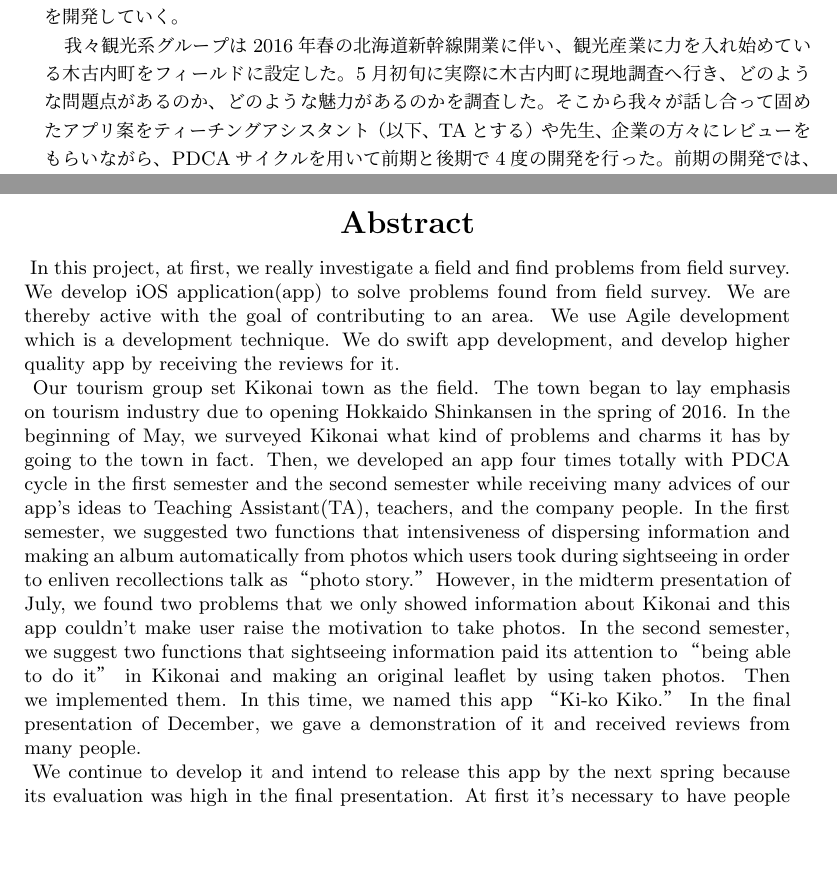
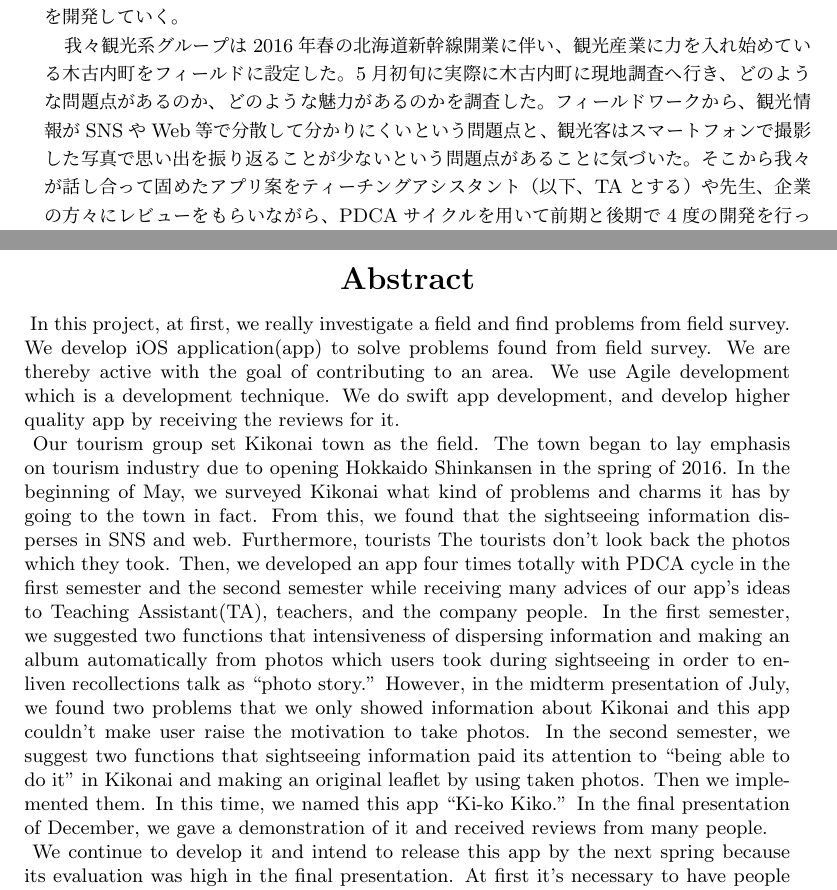
Before and after one commit to FUNPBL2015/Kan__groupreport, a LaTeX thesis (group.tex, which reads abstract.tex): two parts of pages 3 and 4 of 19, joined at a grey line, cut so that both start at the same text, the shorter picture padded with empty space. Compiled offline with pLaTeX and dvipdfmx.

Commit message:
少し文増やした

```diff
--- a/abstract.tex
+++ b/abstract.tex
@@ -1,6 +1,6 @@
 \begin{jabstract}
 \quad 本プロジェクトでは、フィールドを実際に調査してそこから問題点を見つける。そこで見つかった問題点を解決するためにiOSアプリケーション（以降、アプリとする）を開発して、それにより地域・社会に貢献することを目標として活動を行っている。開発手法はアジャイル開発手法を用いる。素早くアプリを開発し、それに対するレビューを受けてより質の高いアプリを開発していく。\\
-\quad 我々観光系グループは2016年春の北海道新幹線開業に伴い、観光産業に力を入れ始めている木古内町をフィールドに設定した。5月初旬に実際に木古内町に現地調査へ行き、どのような問題点があるのか、どのような魅力があるのかを調査した。そこから我々が話し合って固めたアプリ案をティーチングアシスタント（以下、TAとする）や先生、企業の方々にレビューをもらいながら、PDCAサイクルを用いて前期と後期で4度の開発を行った。前期の開発では、分散している観光情報の集約と、観光中に撮影した写真を自動的にアルバムにして思い出話を盛り上げるための機能「フォトストーリ―」を提案した。しかし、7月の中間報告会で、これはただ観光情報を表示しているだけでユーザが「行きたい」と思えないという課題と、写真を撮るモチベーションが高くならないという課題が見つかった。後期では、前期の課題を解決するために、木古内で「できること」に着目した情報の表示、そして自分の撮った写真からオリジナルのリーフレットを作成する機能を提案し、実装を行った。この時、開発アプリの名前を「キーコ紀行」とした。12月の最終報告会ではキーコ紀行のデモを行い、レビューを受けた。\\
+\quad 我々観光系グループは2016年春の北海道新幹線開業に伴い、観光産業に力を入れ始めている木古内町をフィールドに設定した。5月初旬に実際に木古内町に現地調査へ行き、どのような問題点があるのか、どのような魅力があるのかを調査した。フィールドワークから、観光情報がSNSやWeb等で分散して分かりにくいという問題点と、観光客はスマートフォンで撮影した写真で思い出を振り返ることが少ないという問題点があることに気づいた。そこから我々が話し合って固めたアプリ案をティーチングアシスタント（以下、TAとする）や先生、企業の方々にレビューをもらいながら、PDCAサイクルを用いて前期と後期で4度の開発を行った。前期の開発では、分散している観光情報の集約と、観光中に撮影した写真を自動的にアルバムにして思い出話を盛り上げるための機能「フォトストーリ―」を提案した。しかし、7月の中間報告会で、これはただ観光情報を表示しているだけでユーザが「行きたい」と思えないという課題と、写真を撮るモチベーションが高くならないという課題が見つかった。後期では、前期の課題を解決するために、木古内で「できること」に着目した情報の表示、そして自分の撮った写真からオリジナルのリーフレットを作成する機能を提案し、実装を行った。この時、開発アプリの名前を「キーコ紀行」とした。12月の最終報告会ではキーコ紀行のデモを行い、レビューを受けた。\\
 \quad 最終報告会でのキーコ紀行の評価が高かったため、今後もメンバー間で開発を進めて来春にはリリースすることを展望としている。まずは木古内の関係者にアプリをレビューしてもらうことが必要である。さらに、まだアプリ内に残っているバグ修正を行っていく。\\
 
 %\fake{ここに日本語の概要を書きます。}
@@ -16,7 +16,7 @@
 
 \ In this project, at first, we really investigate a field and find problems from field survey. We develop iOS application(app) to solve problems found from field survey. We are thereby active with the goal of contributing to an area. We use Agile development which is a development technique. We do swift app development, and develop higher quality app by receiving the reviews for it.
 
-\ Our tourism group set Kikonai town as the field. The town began to lay emphasis on tourism industry due to opening Hokkaido Shinkansen in the spring of 2016. In the beginning of May, we surveyed Kikonai what kind of problems and charms it has by going to the town in fact. Then, we developed an app four times totally with PDCA cycle in the first semester and the second semester while receiving many advices of our app's ideas to Teaching Assistant(TA), teachers, and the company people. In the first semester, we suggested two functions that intensiveness of dispersing information and making an album automatically from photos which users took during sightseeing in order to enliven recollections talk as “photo story.” However, in the midterm presentation of July, we found two problems that we only showed information about Kikonai and this app couldn't make user raise the motivation to take photos. In the second semester, we suggest two functions that sightseeing information paid its attention to “being able to do it” in Kikonai and making an original leaflet by using taken photos. Then we implemented them. In this time, we named this app “Ki-ko Kiko.” In the final presentation of December, we gave a demonstration of it and received reviews from many people.
+\ Our tourism group set Kikonai town as the field. The town began to lay emphasis on tourism industry due to opening Hokkaido Shinkansen in the spring of 2016. In the beginning of May, we surveyed Kikonai what kind of problems and charms it has by going to the town in fact. From this, we found that the sightseeing information disperses in SNS and web. Furthermore, tourists The tourists don't look back the photos which they took. Then, we developed an app four times totally with PDCA cycle in the first semester and the second semester while receiving many advices of our app's ideas to Teaching Assistant(TA), teachers, and the company people. In the first semester, we suggested two functions that intensiveness of dispersing information and making an album automatically from photos which users took during sightseeing in order to enliven recollections talk as ``photo story.'' However, in the midterm presentation of July, we found two problems that we only showed information about Kikonai and this app couldn't make user raise the motivation to take photos. In the second semester, we suggest two functions that sightseeing information paid its attention to ``being able to do it'' in Kikonai and making an original leaflet by using taken photos. Then we implemented them. In this time, we named this app ``Ki-ko Kiko.'' In the final presentation of December, we gave a demonstration of it and received reviews from many people.
 
 \ We continue to develop it and intend to release this app by the next spring because its evaluation was high in the final presentation. At first it's necessary to have people concerned of Kikonai watch it. In addition, it's also necessary for us to revise bugs of it.
 
--- a/group.tex
+++ b/group.tex
@@ -6,8 +6,8 @@
 
 
 % 報告書提出用スタイルファイル
-%\usepackage[final]{funpro}%最終報告書
-\usepackage[middle]{funpro}%中間報告書
+\usepackage[final]{funpro}%最終報告書
+%\usepackage[middle]{funpro}%中間報告書
 
 % 画像ファイル (EPS, EPDF, PNG) を読み込むために
 \usepackage[dvipdfmx]{graphicx,color}
```
